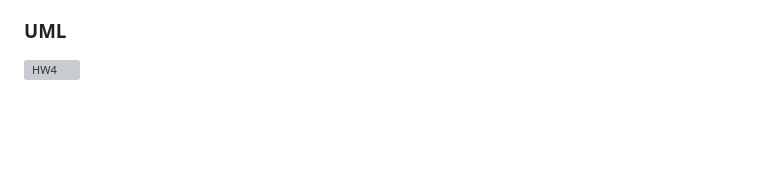
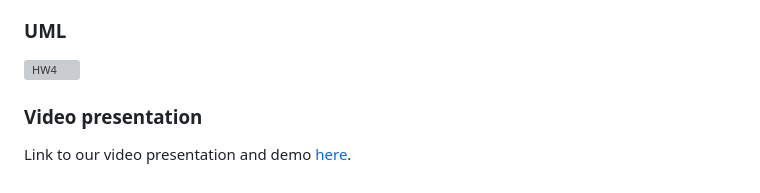
Before and after one commit to kurokiasahi222/Drone-Simulation-Project, a Markdown page: README.md, the part around the change. Rendered like a GitHub page; blank space fills up the shorter version; grey boxes are pictures that could not be loaded.

```diff
--- a/README.md
+++ b/README.md
@@ -48,3 +48,6 @@ Some parts of the sprint went well, and some could have been better. On the plus
 
 ### UML
 ![HW4](https://media.github.umn.edu/user/18696/files/c0dd1f36-8e32-4d15-a9e9-89dbd0c0a6f0)
+
+### Video presentation
+Link to our video presentation and demo [here](https://youtu.be/SVIainaNuyE).
```
